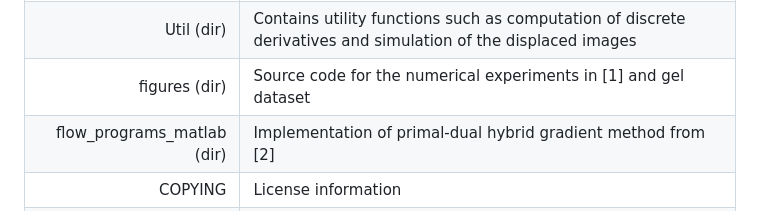
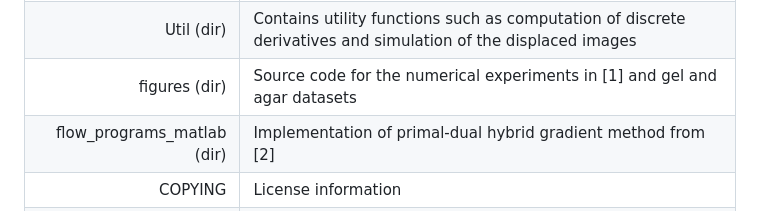
Before and after one commit to Sniper2k/Time-Harmonic-Elastography, a Markdown page: README.md, the part around the change. GitHub-like rendering.

```diff
--- a/README.md
+++ b/README.md
@@ -40,7 +40,7 @@ File/Folder                | Purpose
 --------------------------:| ---------------------------------------------------------------------
 OpticalFlow (dir)          | Contains implementation of algortihms for time-harmonic optical flow
 Util (dir)                 | Contains utility functions such as computation of discrete derivatives and simulation of the displaced images
-figures (dir) 	           | Source code for the numerical experiments in [1] and gel dataset
+figures (dir) 	           | Source code for the numerical experiments in [1] and gel and agar datasets
 flow_programs_matlab (dir) | Implementation of primal-dual hybrid gradient method from [2]
 COPYING                    | License information
 README.md                  | This file
```
